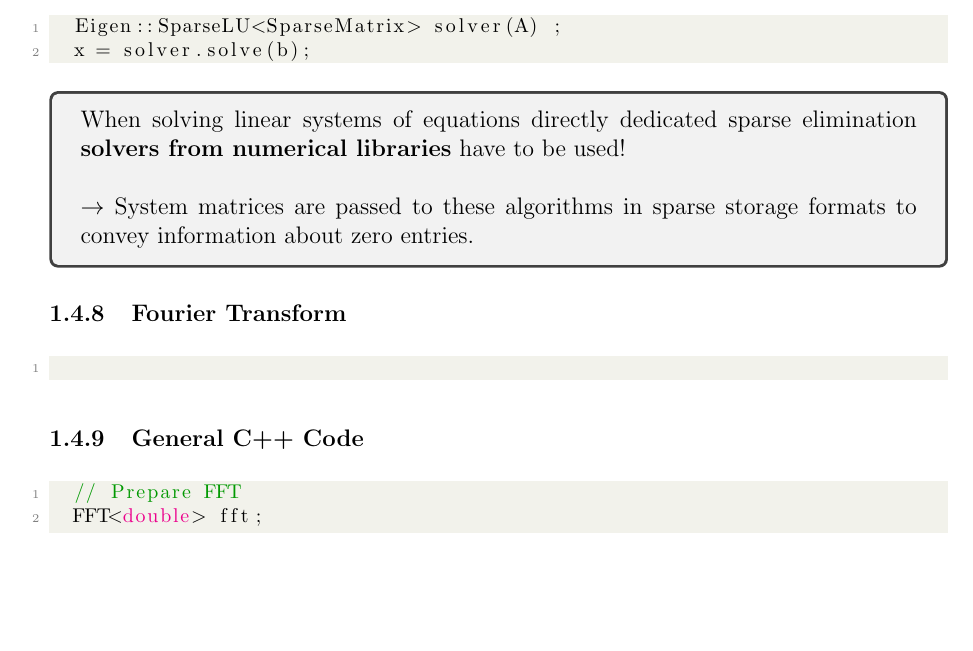
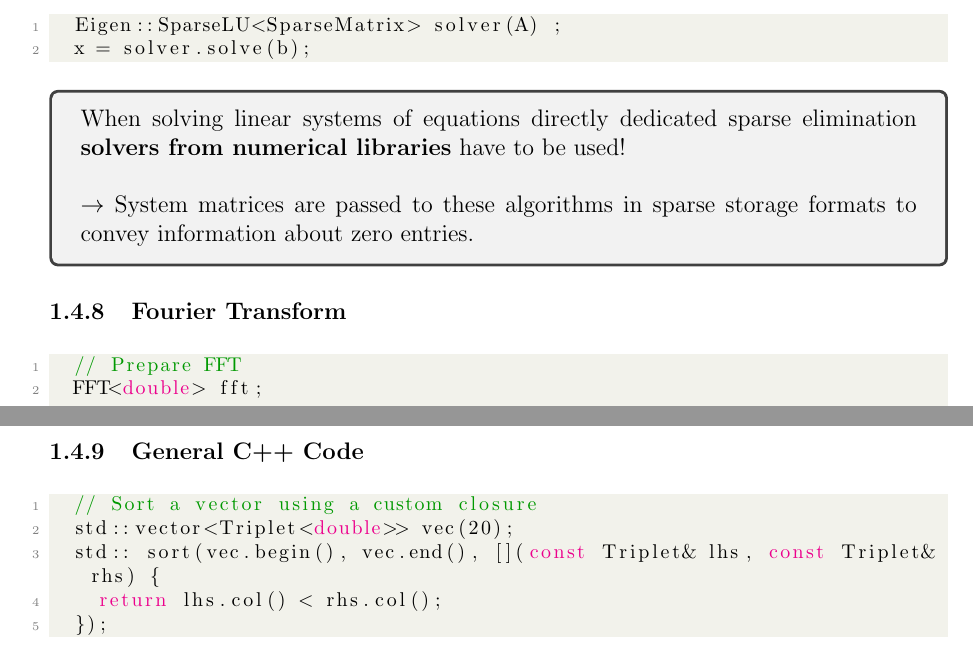
Before and after one commit to lbrndnr/ethz-summaries-hs16, a LaTeX document (Numerical Methods/Numerical Methods.tex): part of page 6 of 21 before the commit and two parts of pages 6 and 7 of 21 after it, the two joined at a grey line, cut so that both start at the same text, the shorter picture padded with empty space. Compiled offline with pdfLaTeX.

Commit message:
Fix fuck up

```diff
--- a/Numerical Methods/Numerical Methods.tex
+++ b/Numerical Methods/Numerical Methods.tex
@@ -327,11 +327,6 @@ Access to matrix entry $a_{ij} \not = 0,1 \leq i,j \leq n$:
 
 \subsubsection{Fourier Transform}
 \begin{lstlisting}[language=C++]
-
-\end{lstlisting}
-
-\subsubsection{General C++ Code}
-\begin{lstlisting}[language=C++]
 	// Prepare FFT
 	FFT<double> fft;
 
@@ -340,6 +335,15 @@ Access to matrix entry $a_{ij} \not = 0,1 \leq i,j \leq n$:
 
 	// Transform back
 	VectorXd uv = fft.inv(vec).real();
+\end{lstlisting}
+
+\subsubsection{General C++ Code}
+\begin{lstlisting}[language=C++]
+	// Sort a vector using a custom closure
+	std::vector<Triplet<double>> vec(20);
+	std:: sort(vec.begin(), vec.end(), [](const Triplet& lhs, const Triplet& rhs) {
+		return lhs.col() < rhs.col();
+	});
 \end{lstlisting}
 
 % -------------------------------------------------------------
```
